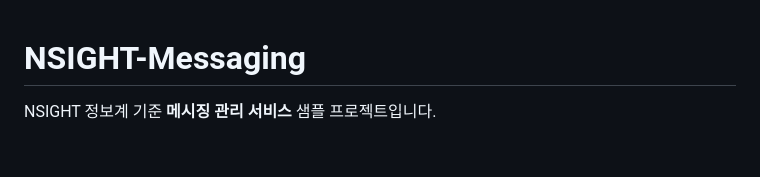
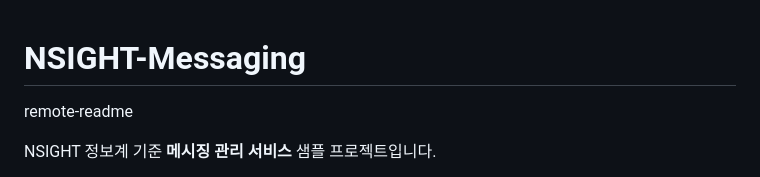
Before and after one commit to changwskr/NSIGHT-Messaging, a Markdown page: README.md, the part around the change. Rendered like a GitHub page; blank space fills up the shorter version.

Commit message:
remote-readme

```diff
--- a/README.md
+++ b/README.md
@@ -1,4 +1,6 @@
 # NSIGHT-Messaging
+
+remote-readme
 
 NSIGHT 정보계 기준 **메시징 관리 서비스** 샘플 프로젝트입니다.
 
```
